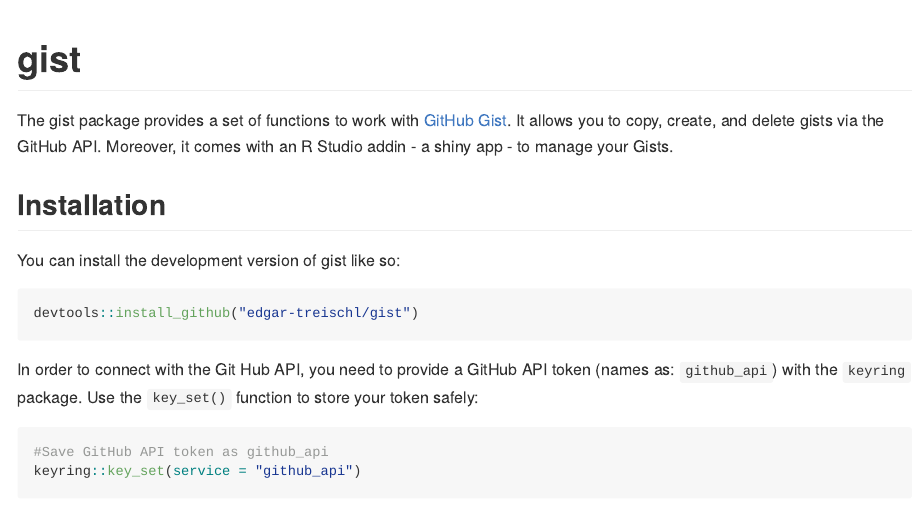
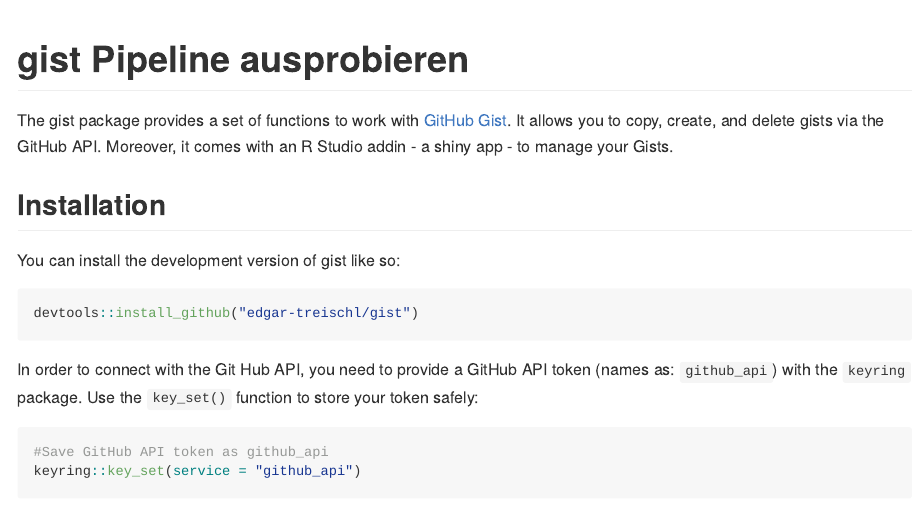
Before and after one commit to edgar-treischl/gist, an R Markdown document (README.Rmd): the page in a window 1100 px wide, from its top. The pictures show the output file README.md that the author committed with the source, drawn offline in the style of GitHub; badge pictures from the web are left out.

Commit message:
sebastian says ...

````diff
--- a/README.Rmd
+++ b/README.Rmd
@@ -15,7 +15,7 @@
 )
 ```
 
-# gist
+# gist Pipeline ausprobieren
 
 <!-- badges: start -->
 
````
Also changed, not shown: README.md, docs/deps/data-deps.txt (deleted), docs/pkgdown.yml (deleted), docs/search.json (deleted), 21 other files.
